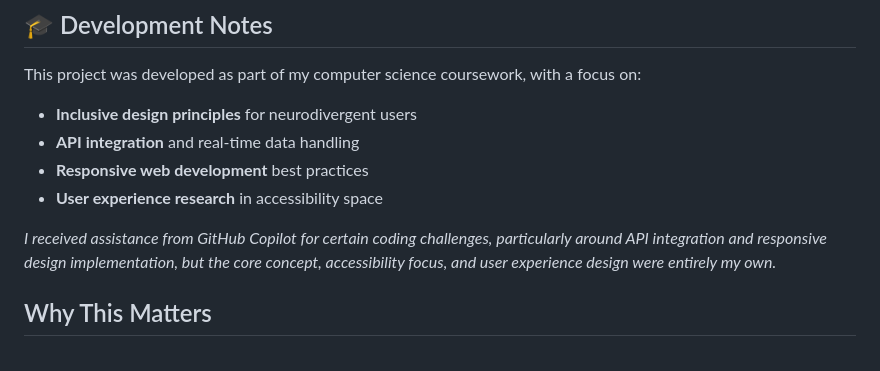
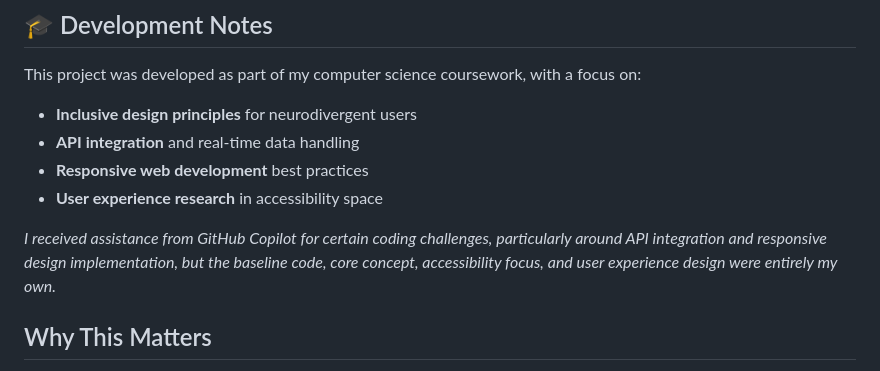
Before and after one commit to turtllee59/invisible-disability-mapper, a Markdown page: README.md, the part around the change. GitHub-like rendering.

Commit message:
Update README with additional changes

```diff
--- a/README.md
+++ b/README.md
@@ -118,7 +118,7 @@ This project was developed as part of my computer science coursework, with a foc
 - **Responsive web development** best practices
 - **User experience research** in accessibility space
 
-*I received assistance from GitHub Copilot for certain coding challenges, particularly around API integration and responsive design implementation, but the core concept, accessibility focus, and user experience design were entirely my own.*
+*I received assistance from GitHub Copilot for certain coding challenges, particularly around API integration and responsive design implementation, but the baseline code, core concept, accessibility focus, and user experience design were entirely my own.*
 
 ## Why This Matters
 
```
